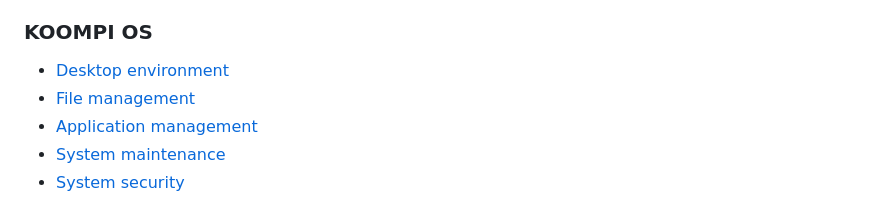
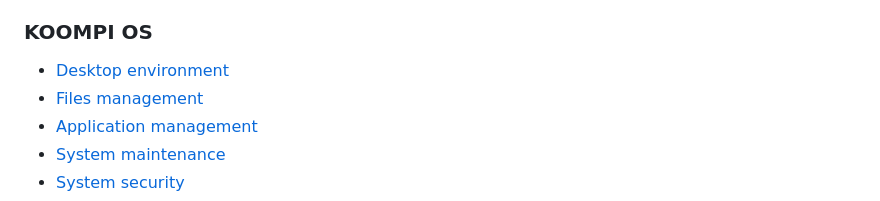
Before and after one commit to koompi/wiki.koompi.org, a Markdown page: menu/en.md, the part around one of its changes. Drawn GitHub-style.

```diff
--- a/menu/en.md
+++ b/menu/en.md
@@ -27,7 +28,7 @@
 ### KOOMPI OS
 
 - [Desktop environment](/en/KOOMPI_OS/Desktop_environment.md)
-- [File management](/en/KOOMPI_OS/File_management.md)
+- [Files management](/en/KOOMPI_OS/File_management.md)
 - [Application management](/en/KOOMPI_OS/Application_management.md)
 - [System maintenance](/en/KOOMPI_OS/System_maintenance.md)
 - [System security](/en/KOOMPI_OS/System_security.md)
```
Also changed, not shown: other parts of menu/en.md (+3 -2 lines), public/Images/man_mkdir.png (added), public/Images/mkdir_help.png (added), 6 other files.
